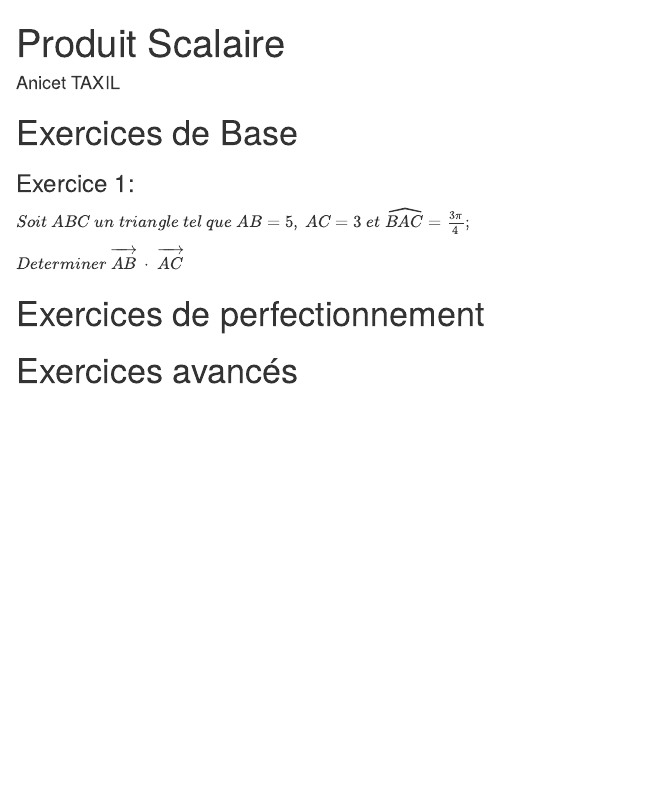
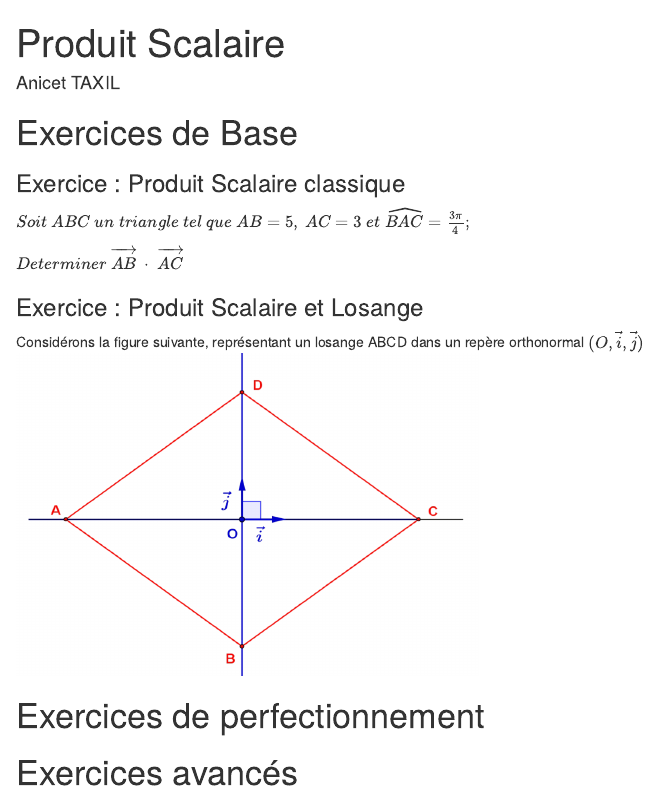
Before and after one commit to anicet9559/exercices-maths, an R Markdown document (Produit-Scalaire.Rmd): the page in a window 1100 px wide, from its top. The pictures show the output file Produit-Scalaire.html that the author committed with the source, opened offline.

Commit message:
Execrice Plan (o,i,j)

```diff
--- a/Produit-Scalaire.Rmd
+++ b/Produit-Scalaire.Rmd
@@ -8,12 +8,16 @@ output:
 
 # Exercices de Base
 
-### Exercice 1:
+### Exercice : Produit Scalaire classique
 
 $Soit \ ABC\ un\ triangle\ tel\ que\ AB = 5,\ AC=3\ et\ \widehat{BAC}= \frac{3\pi}{4};$
 
 $Determiner\ \overrightarrow{AB}\  \cdot \ \overrightarrow{AC}$
 
+### Exercice : Produit Scalaire et Losange
+
+Considérons la figure suivante, représentant un losange ABCD dans un repère orthonormal $(O, \vec{i}, \vec{j})$ ![Repère orthonormé (O, i,)](images/Capture%20d’écran%202026-03-16%20à%2023.05.03.png){width="460" height="320"}
+
 # Exercices de perfectionnement
 
 # Exercices avancés
```
Also changed, not shown: Images/Capture d’écran 2026-03-16 à 23.05.03.png (added), Produit-Scalaire.html, figure/unnamed-chunk-1-1.pdf (added), figure/unnamed-chunk-2-1.pdf (added), figure/unnamed-chunk-2-1.png (added), 1 other file.
